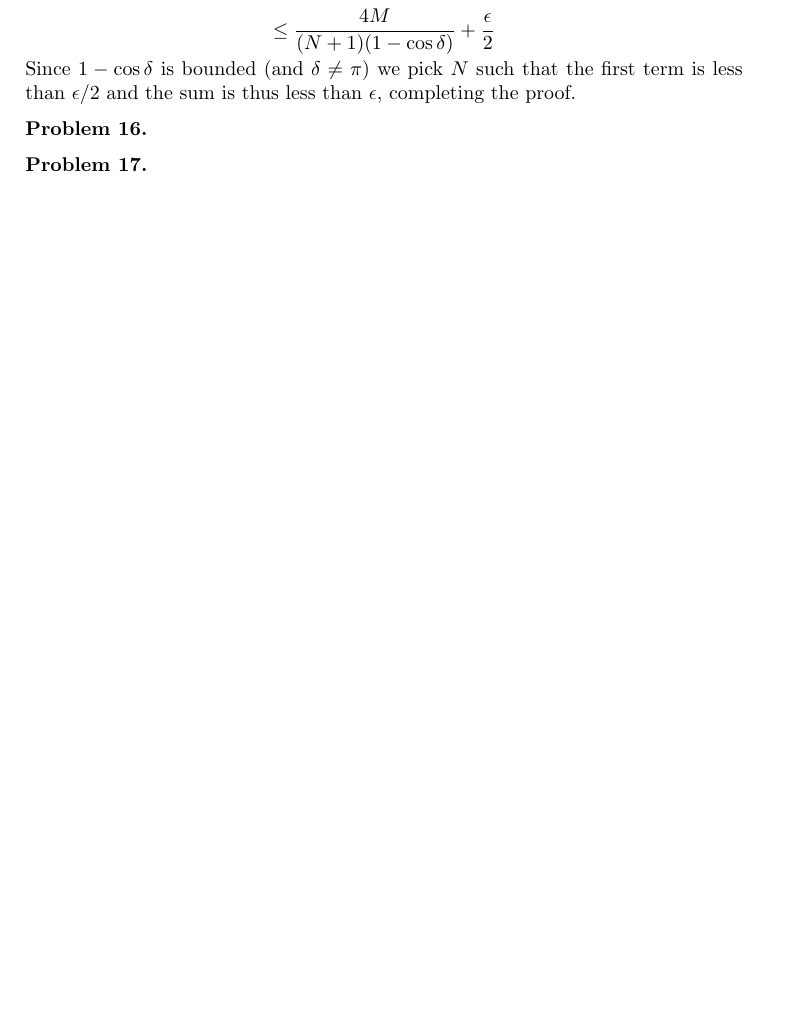
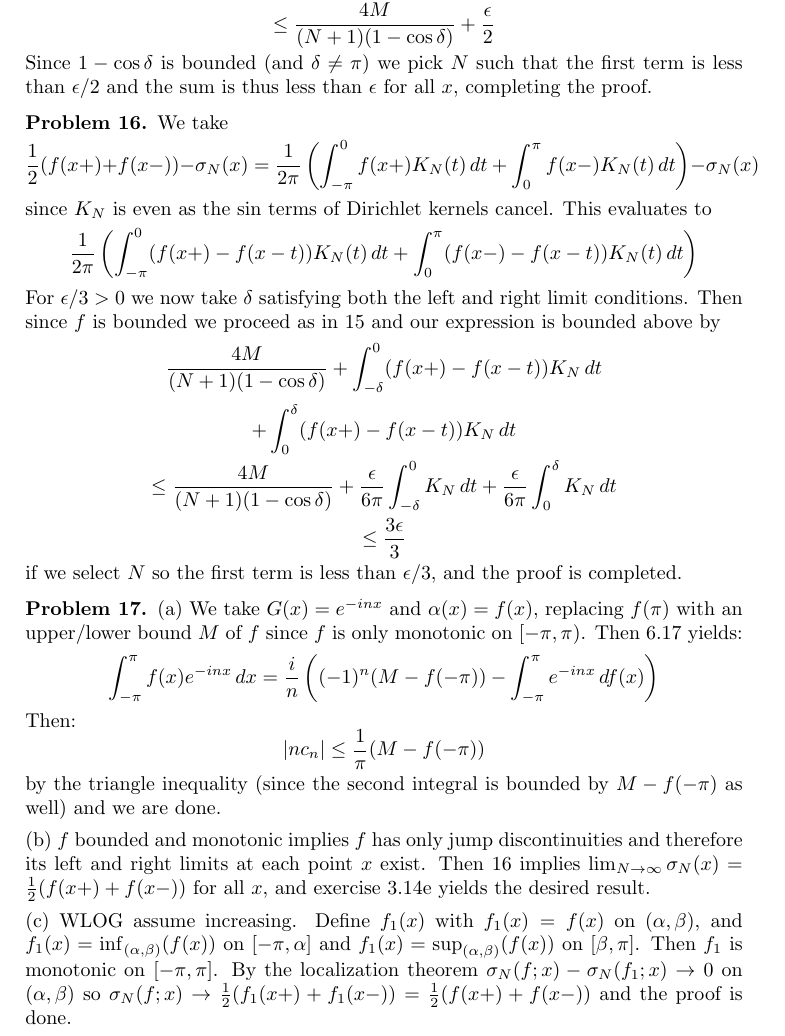
Before and after one commit to lucasch-n/tex-pages, a LaTeX problem sheet (collegepsets/math-208/pset2/pset2.tex): part of page 5 of 5, cut so that both start at the same text, the shorter picture padded with empty space. Compiled offline with pdfLaTeX; a LaTeX package or settings file that is missing is left out.

Commit message:
pset 2 entered

```diff
--- a/collegepsets/math-208/pset2/pset2.tex
+++ b/collegepsets/math-208/pset2/pset2.tex
@@ -90,14 +93,28 @@ Since $f$ is uniformly continuous on a compact set it must be bounded: take $M\g
 \[\frac{1}{2\pi}\left(\int_{-\pi}^{-\delta} K_N(t)(f(x)-f(x-t))\,dt + \int_{-\delta}^\delta K_N(t)(f(x)-f(x-t))\,dt\]\[+\int_\delta^\pi K_N(t)(f(x)-f(x-t))\,dt\Bigg)\]
 \[\leq \frac{M}{\pi}\left(\int_{-\pi}^{-\delta}\frac{2}{(N+1)(1-\cos\delta)}\,dt+\int_{\delta}^{\pi}\frac{2}{(N+1)(1-\cos\delta)}\,dt\right)+\frac{\epsilon}{4\pi}\int_{-\delta}^\delta K_N(t)\,dt\]
 \[\leq \frac{4M}{(N+1)(1-\cos\delta)}+\frac{\epsilon}{2}\]
-Since $1-\cos\delta$ is bounded (and $\delta\neq \pi$) we pick $N$ such that the first term is less than $\epsilon/2$ and the sum is thus less than $\epsilon$, completing the proof.
+Since $1-\cos\delta$ is bounded (and $\delta\neq \pi$) we pick $N$ such that the first term is less than $\epsilon/2$ and the sum is thus less than $\epsilon$ for all $x$, completing the proof.
 
 
 
 
 \subsection*{Problem 16}
+We take \[\frac{1}{2}(f(x+)+f(x-))-\sigma_N(x)=\frac{1}{2\pi}\left(\int_{-\pi}^0f(x+)K_N(t)\,dt+\int_0^\pi f(x-)K_N(t)\,dt\right)-\sigma_N(x)\]
+since $K_N$ is even as the $\sin$ terms of Dirichlet kernels cancel. This evaluates to
+\[ \frac{1}{2\pi}\left(\int_{-\pi}^0(f(x+)-f(x-t))K_N(t)\,dt+\int_0^\pi(f(x-)-f(x-t))K_N(t)\,dt\right)\]
+For $\epsilon/3>0$ we now take $\delta$ satisfying both the left and right limit conditions.
+Then since $f$ is bounded we proceed as in 15 and our expression is bounded above by \[\frac{4M}{(N+1)(1-\cos\delta)}+\int_{-\delta}^0(f(x+)-f(x-t))K_N\,dt\]\[+\int_0^\delta(f(x+)-f(x-t))K_N\,dt\]
+\[\leq \frac{4M}{(N+1)(1-\cos\delta)}+\frac{\epsilon}{6\pi}\int_{-\delta}^0K_N\,dt+\frac{\epsilon}{6\pi}\int_0^\delta K_N\,dt\]
+\[\leq\frac{3\epsilon}{3}\] if we select $N$ so the first term is less than $\epsilon/3$, and the proof is completed.
+
 
 \subsection*{Problem 17}
+(a) We take $G(x)=e^{-inx}$ and $\alpha(x)=f(x)$, replacing $f(\pi)$ with an upper/lower bound $M$ of $f$ since $f$ is only monotonic on $[-\pi, \pi)$. Then 6.17 yields:
+\[\int_{-\pi}^\pi f(x)e^{-inx}\,dx=\frac{i}{n}\left((-1)^n(M-f(-\pi))-\int_{-\pi}^\pi e^{-inx}\,df(x)\right)\]
+Then: \[|nc_n|\leq\frac{1}{\pi}(M-f(-\pi))\] by the triangle inequality (since the second integral is bounded by $M-f(-\pi)$ as well) and we are done.
 
+\medskip \noindent (b) $f$ bounded and monotonic implies $f$ has only jump discontinuities and therefore its left and right limits at each point $x$ exist. Then 16 implies $\lim_{N\to\infty}\sigma_N(x)=\frac{1}{2}(f(x+)+f(x-))$ for all $x$, and exercise 3.14e yields the desired result.
+
+\medskip \noindent (c) WLOG assume increasing. Define $f_1(x)$ with $f_1(x)=f(x)$ on $(\alpha, \beta)$, and $f_1(x)=\inf_{(\alpha,\beta)}(f(x))$ on $[-\pi, \alpha]$ and $f_1(x) = \sup_{(\alpha, \beta)}(f(x))$ on $[\beta, \pi]$. Then $f_1$ is monotonic on $[-\pi, \pi]$. By the localization theorem $\sigma_N(f;x)-\sigma_N(f_1;x)\to 0$ on $(\alpha, \beta)$ so $\sigma_N(f;x)\to \frac{1}{2}(f_1(x+)+f_1(x-))=\frac{1}{2}(f(x+)+f(x-))$ and the proof is done.
 
 \end{document}
```
Also changed, not shown: collegepsets/math-208/pset2/pset2.pdf, collegepsets/math-208/pset2/pset2.tex (3 more changed lines).
